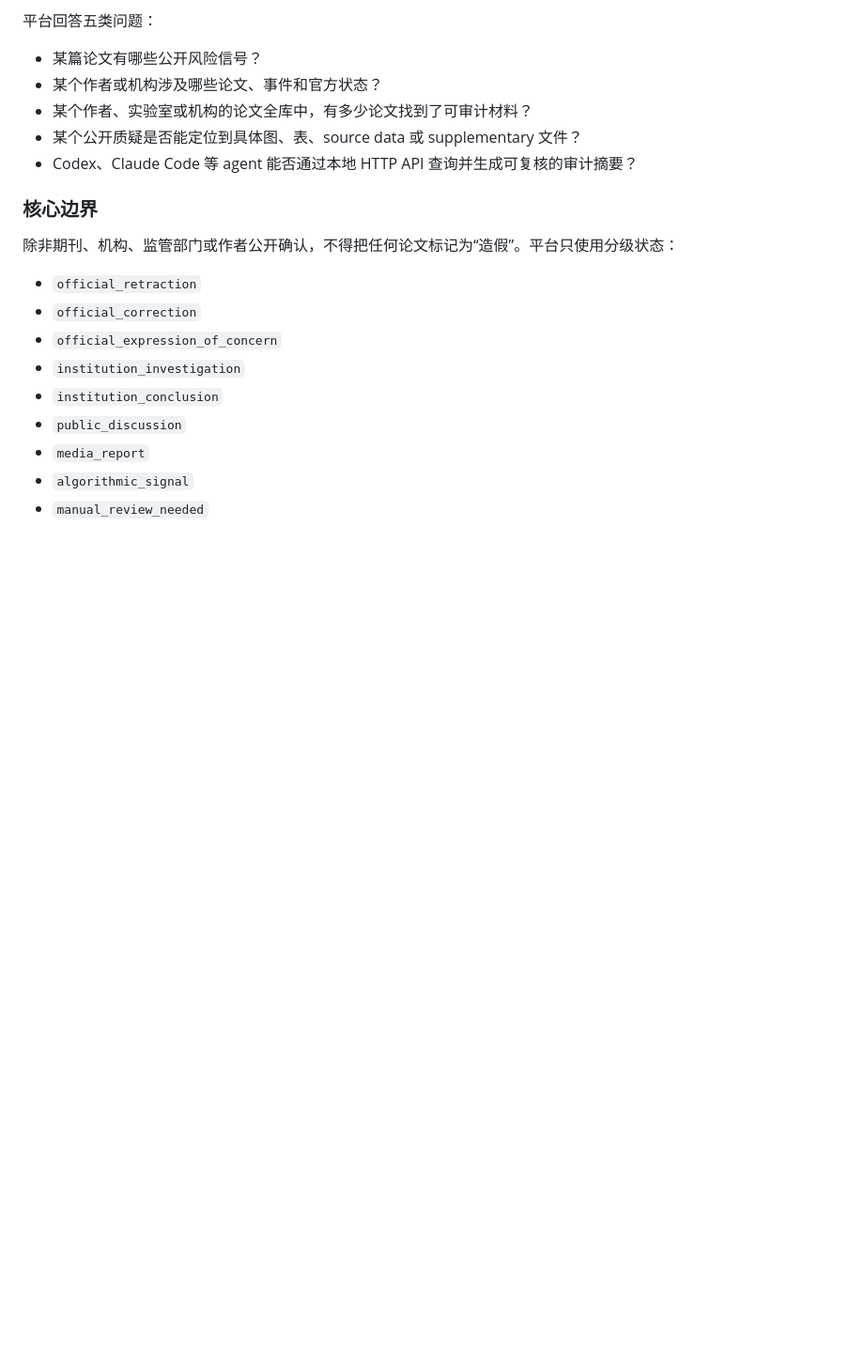
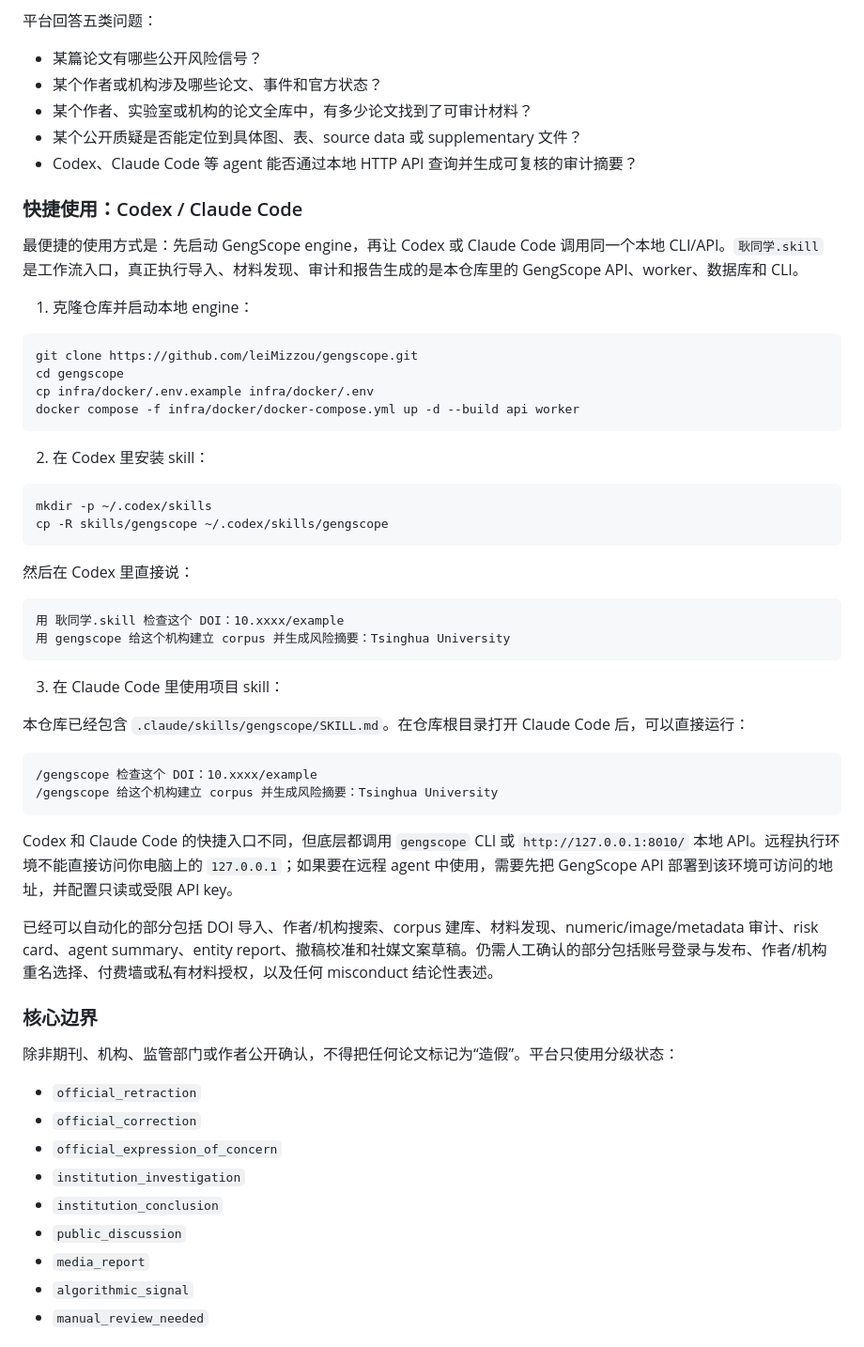
Before and after one commit to leiMizzou/gengscope, a Markdown page: README.md, the part around one of its changes. Shown at 94% size. Rendered like a GitHub page; blank space fills up the shorter version.

````diff
--- a/README.md
+++ b/README.md
@@ -26,6 +26,46 @@ GengScope 的第一目标不是判定论文造假，而是建立一个可检索
 - 某个作者、实验室或机构的论文全库中，有多少论文找到了可审计材料？
 - 某个公开质疑是否能定位到具体图、表、source data 或 supplementary 文件？
 - Codex、Claude Code 等 agent 能否通过本地 HTTP API 查询并生成可复核的审计摘要？
+
+### 快捷使用：Codex / Claude Code
+
+最便捷的使用方式是：先启动 GengScope engine，再让 Codex 或 Claude Code 调用同一个本地 CLI/API。`耿同学.skill` 是工作流入口，真正执行导入、材料发现、审计和报告生成的是本仓库里的 GengScope API、worker、数据库和 CLI。
+
+1. 克隆仓库并启动本地 engine：
+
+```bash
+git clone https://github.com/leiMizzou/gengscope.git
+cd gengscope
+cp infra/docker/.env.example infra/docker/.env
+docker compose -f infra/docker/docker-compose.yml up -d --build api worker
+```
+
+2. 在 Codex 里安装 skill：
+
+```bash
+mkdir -p ~/.codex/skills
+cp -R skills/gengscope ~/.codex/skills/gengscope
+```
+
+然后在 Codex 里直接说：
+
+```text
+用 耿同学.skill 检查这个 DOI：10.xxxx/example
+用 gengscope 给这个机构建立 corpus 并生成风险摘要：Tsinghua University
+```
+
+3. 在 Claude Code 里使用项目 skill：
+
+本仓库已经包含 `.claude/skills/gengscope/SKILL.md`。在仓库根目录打开 Claude Code 后，可以直接运行：
+
+```text
+/gengscope 检查这个 DOI：10.xxxx/example
+/gengscope 给这个机构建立 corpus 并生成风险摘要：Tsinghua University
+```
+
+Codex 和 Claude Code 的快捷入口不同，但底层都调用 `gengscope` CLI 或 `http://127.0.0.1:8010/` 本地 API。远程执行环境不能直接访问你电脑上的 `127.0.0.1`；如果要在远程 agent 中使用，需要先把 GengScope API 部署到该环境可访问的地址，并配置只读或受限 API key。
+
+已经可以自动化的部分包括 DOI 导入、作者/机构搜索、corpus 建库、材料发现、numeric/image/metadata 审计、risk card、agent summary、entity report、撤稿校准和社媒文案草稿。仍需人工确认的部分包括账号登录与发布、作者/机构重名选择、付费墙或私有材料授权，以及任何 misconduct 结论性表述。
 
 ### 核心边界
 
````
Also changed, not shown: other parts of README.md (+40 -0 lines), 1 other file.
